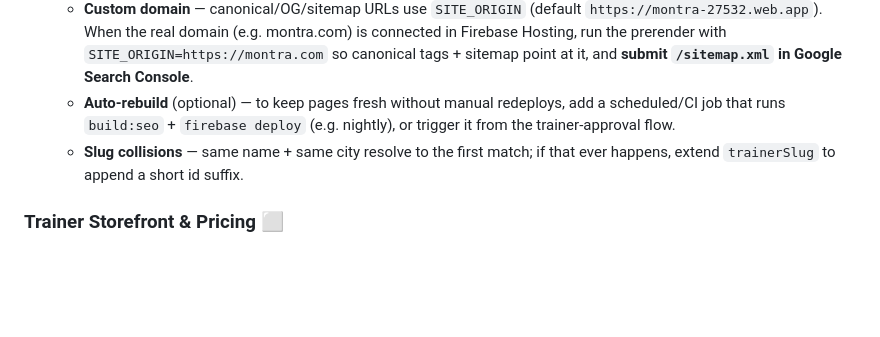
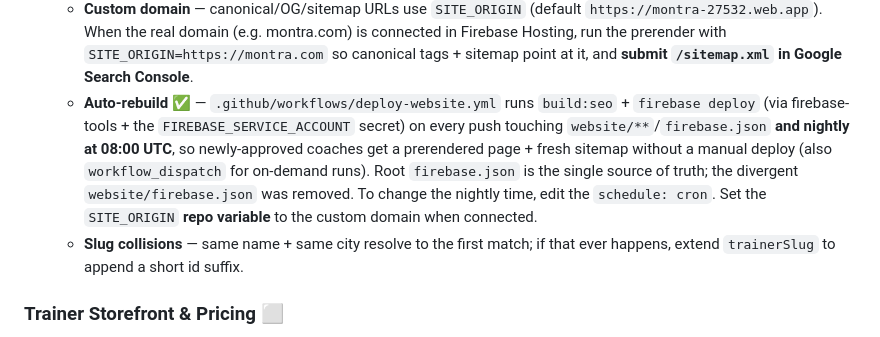
Before and after one commit to EWAG-dev/MONTRA, a Markdown page: HUMAN_TASKS.md, the part around the change. GitHub-like rendering; blank space fills up the shorter version.

Commit message:
Docs: note CI now auto-deploys website (on-push + nightly build:seo)
Co-Authored-By: Claude Opus 4.8 <noreply@anthropic.com>

```diff
--- a/HUMAN_TASKS.md
+++ b/HUMAN_TASKS.md
@@ -240,9 +240,14 @@ baked into the static HTML. `sitemap.xml` + `robots.txt` are generated too. This
     `https://montra-27532.web.app`). When the real domain (e.g. montra.com) is connected
     in Firebase Hosting, run the prerender with `SITE_ORIGIN=https://montra.com` so canonical
     tags + sitemap point at it, and **submit `/sitemap.xml` in Google Search Console**.
-  - **Auto-rebuild** (optional) — to keep pages fresh without manual redeploys, add a
-    scheduled/CI job that runs `build:seo` + `firebase deploy` (e.g. nightly), or trigger
-    it from the trainer-approval flow.
+  - **Auto-rebuild** ✅ — `.github/workflows/deploy-website.yml` runs `build:seo` +
+    `firebase deploy` (via firebase-tools + the `FIREBASE_SERVICE_ACCOUNT` secret) on every
+    push touching `website/**`/`firebase.json` **and nightly at 08:00 UTC**, so
+    newly-approved coaches get a prerendered page + fresh sitemap without a manual deploy
+    (also `workflow_dispatch` for on-demand runs). Root `firebase.json` is the single
+    source of truth; the divergent `website/firebase.json` was removed. To change the
+    nightly time, edit the `schedule: cron`. Set the `SITE_ORIGIN` **repo variable** to the
+    custom domain when connected.
   - **Slug collisions** — same name + same city resolve to the first match; if that ever
     happens, extend `trainerSlug` to append a short id suffix.
 
```
